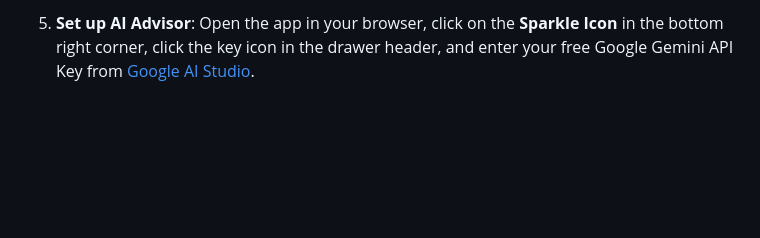
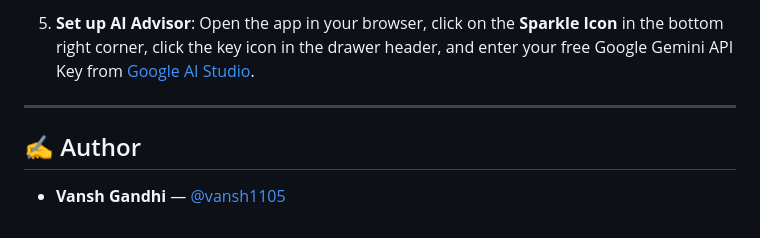
Before and after one commit to vansh1105/Expense-Tracker-with-Smart-Suggestions, a Markdown page: README.md, the part around the change. Rendered like a GitHub page; blank space fills up the shorter version.

Commit message:
docs: add author to README.md

```diff
--- a/README.md
+++ b/README.md
@@ -92,3 +92,9 @@ Make sure you have [Node.js](https://nodejs.org/) (v16+) and [MongoDB](https://w
 
 5. **Set up AI Advisor**:
    Open the app in your browser, click on the **Sparkle Icon** in the bottom right corner, click the key icon in the drawer header, and enter your free Google Gemini API Key from [Google AI Studio](https://aistudio.google.com/).
+
+---
+
+## ✍️ Author
+
+* **Vansh Gandhi** — [@vansh1105](https://github.com/vansh1105)
```
